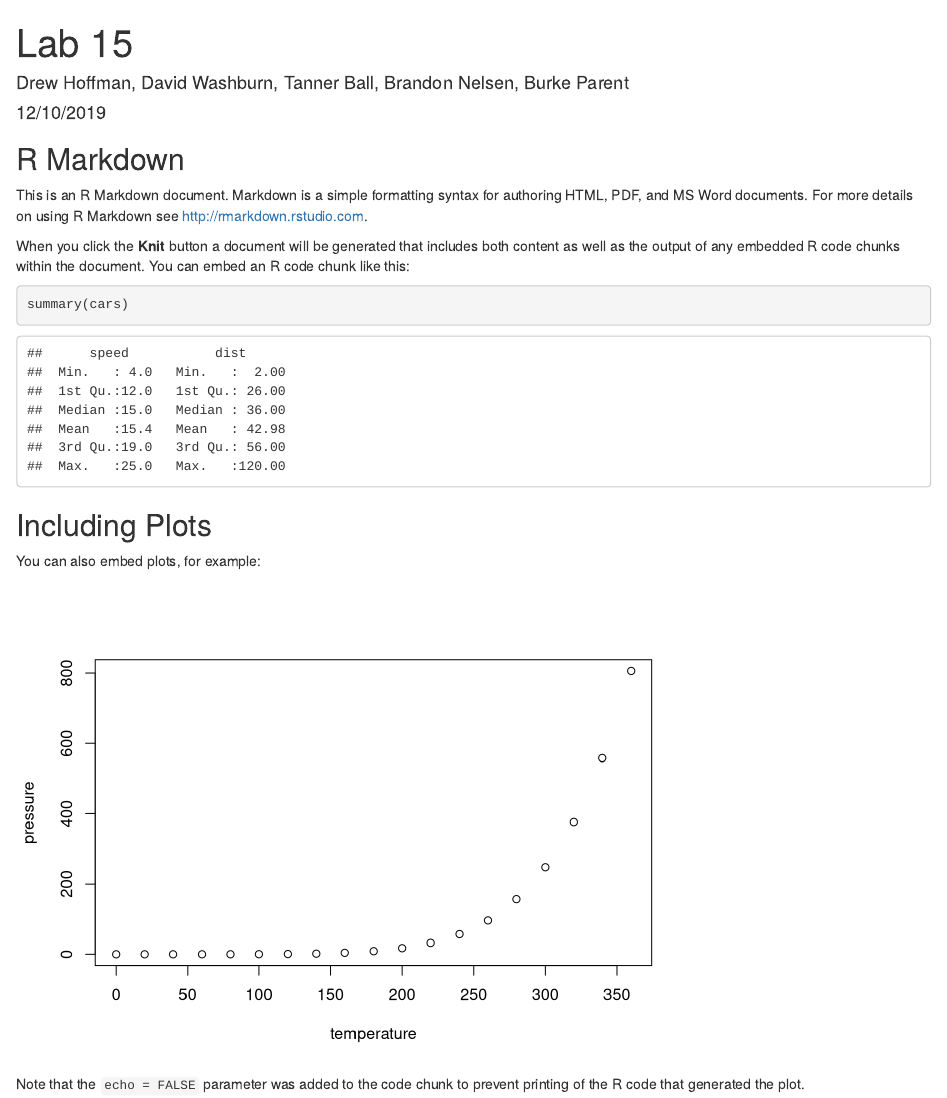
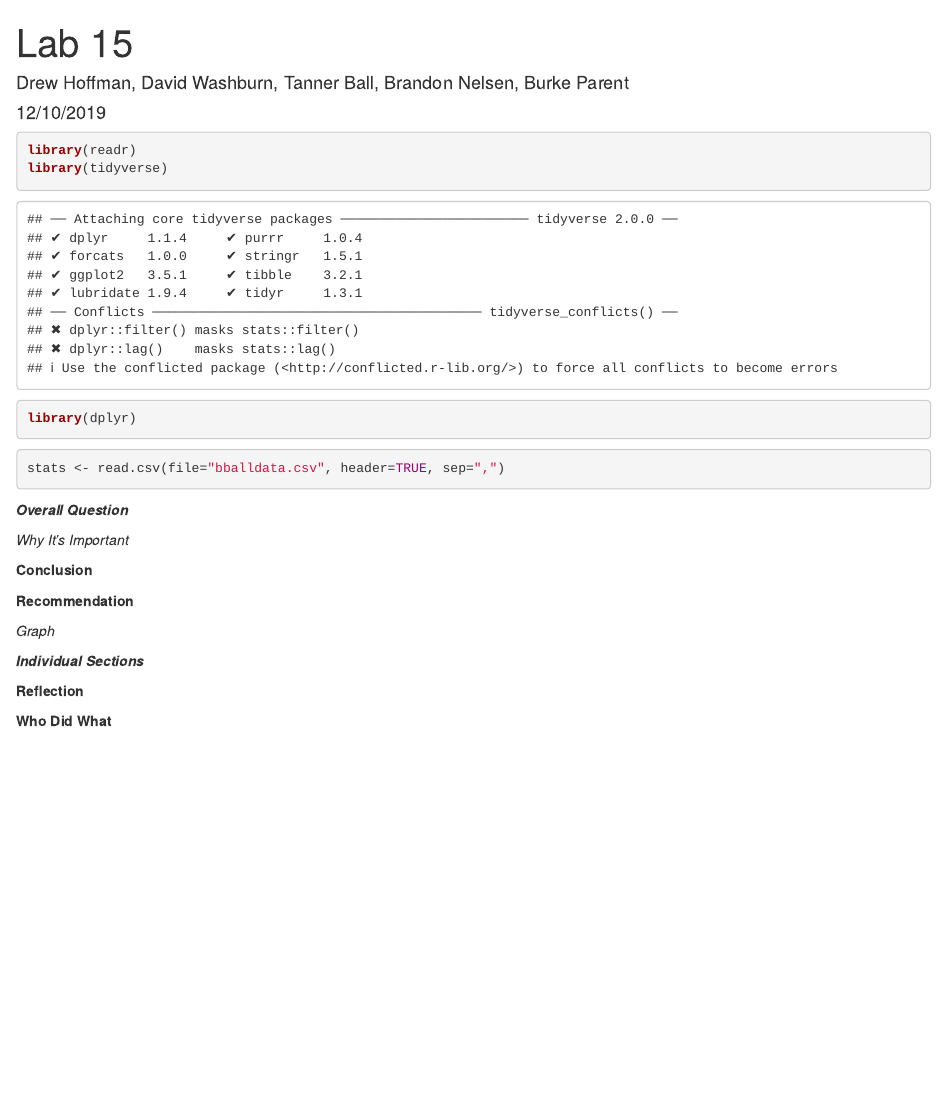
Before and after one commit to drewhoffman2/Lab15, an R Markdown document (LA15_DataBetas.rmd): the page in a window 1100 px wide, from its top. Rendered offline with R 4.5, knitr and Pandoc, with nearby package versions.

Commit message:
formatted

````diff
--- a/LA15_DataBetas.rmd
+++ b/LA15_DataBetas.rmd
@@ -5,26 +5,36 @@ date: "12/10/2019"
 output: html_document
 ---
 
-```{r setup, include=FALSE}
-knitr::opts_chunk$set(echo = TRUE)
+```{r}
+library(readr)
+library(tidyverse)
+library(dplyr)
 ```
 
-## R Markdown
 
-This is an R Markdown document. Markdown is a simple formatting syntax for authoring HTML, PDF, and MS Word documents. For more details on using R Markdown see <http://rmarkdown.rstudio.com>.
-
-When you click the **Knit** button a document will be generated that includes both content as well as the output of any embedded R code chunks within the document. You can embed an R code chunk like this:
-
-```{r cars}
-summary(cars)
+```{r}
+stats <- read.csv(file="bballdata.csv", header=TRUE, sep=",")
 ```
 
-## Including Plots
+***Overall Question***
 
-You can also embed plots, for example:
 
-```{r pressure, echo=FALSE}
-plot(pressure)
-```
+*Why It's Important*
 
-Note that the `echo = FALSE` parameter was added to the code chunk to prevent printing of the R code that generated the plot.
+
+**Conclusion**
+
+
+**Recommendation**
+
+
+*Graph*
+
+
+***Individual Sections***
+
+
+**Reflection**
+
+
+**Who Did What**
````
